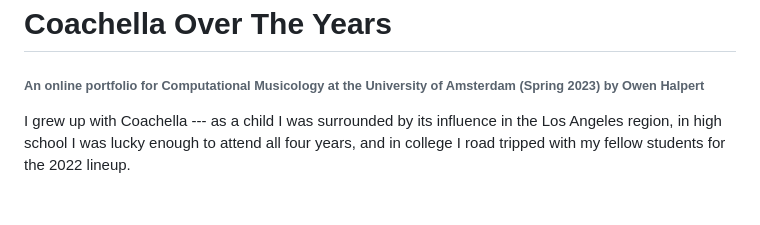
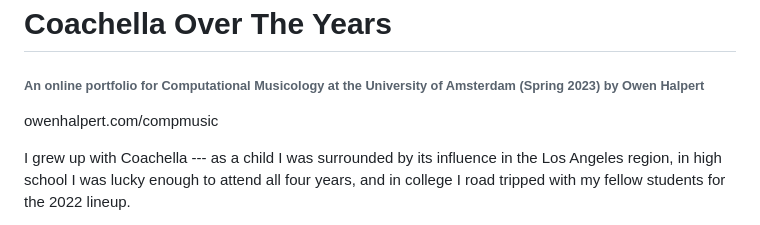
Before and after one commit to owenhalpert/compmusic, a Markdown page: README.md, the part around the change. Drawn GitHub-style; blank space fills up the shorter version.

```diff
--- a/README.md
+++ b/README.md
@@ -1,6 +1,8 @@
 # Coachella Over The Years
 
 ###### An online portfolio for Computational Musicology at the University of Amsterdam (Spring 2023) by Owen Halpert
+
+owenhalpert.com/compmusic
 
 I grew up with Coachella --- as a child I was surrounded by its influence in the Los Angeles region, in high school I was lucky enough to attend all four years, and in college I road tripped with my fellow students for the 2022 lineup.
 
```
